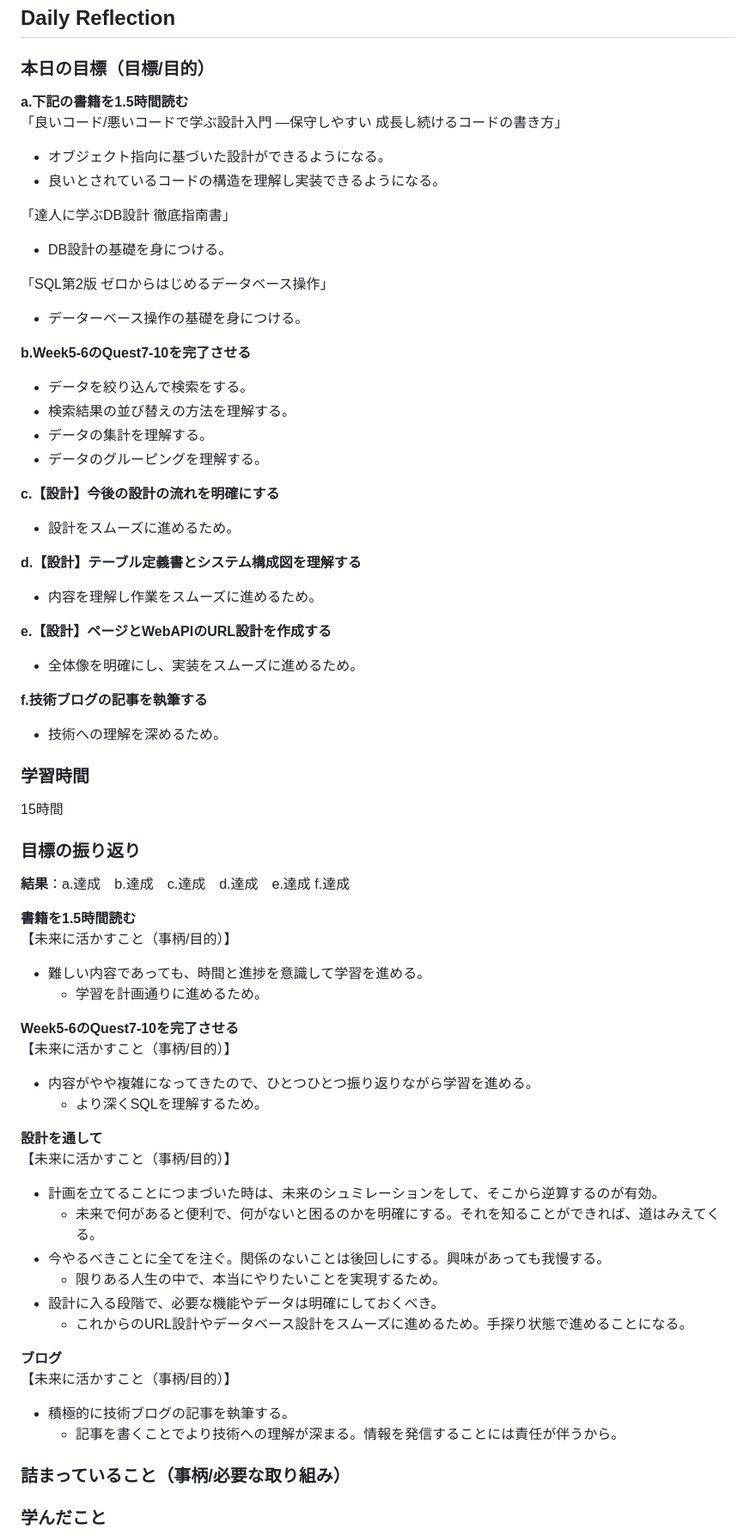
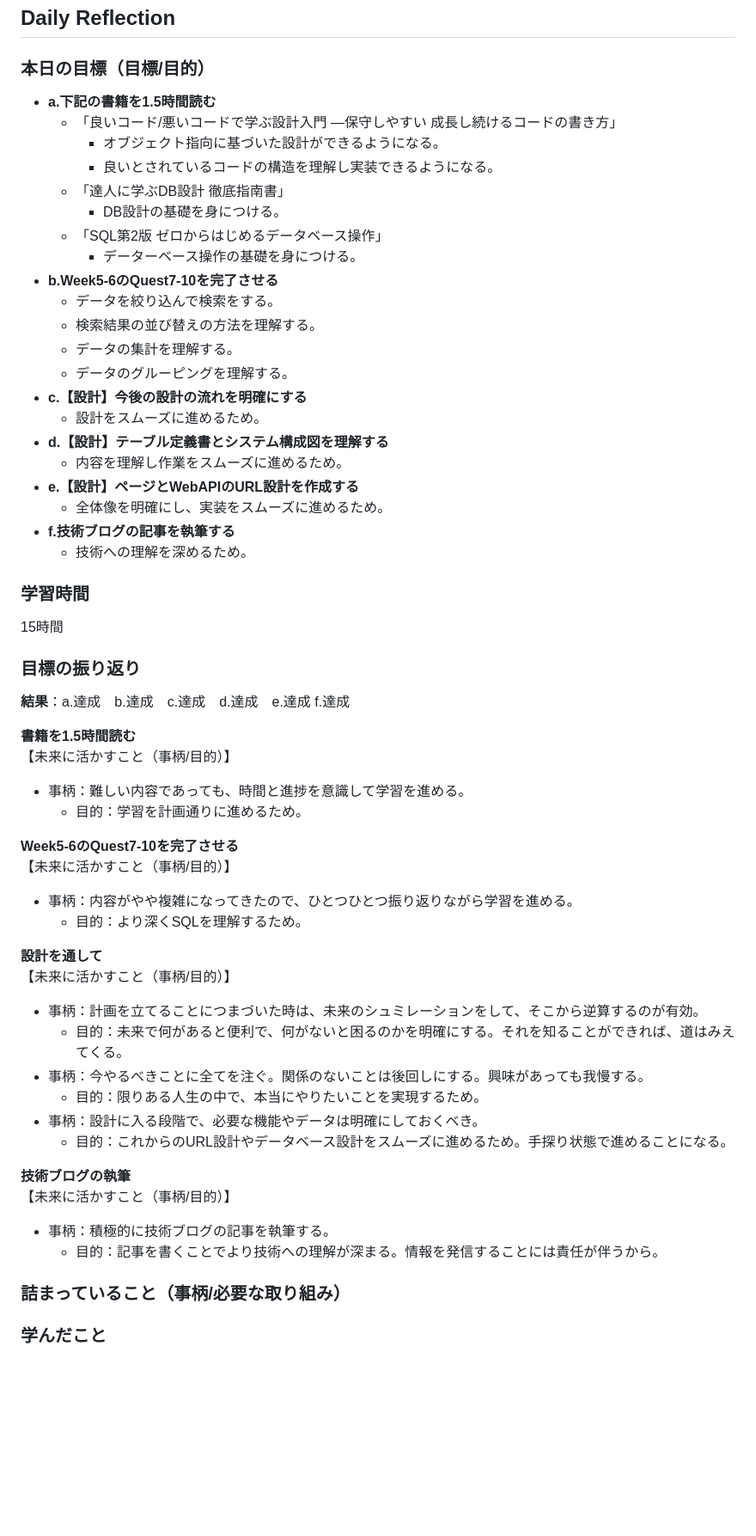
Before and after one commit to ren-ichinose/apprentice-practice, a Markdown page: daily-reflection/202305/230504.md, the part around the change printed below. Shown: that part at 86% size. GitHub-like rendering; blank space fills up the shorter version.

Commit message:
230504_fix_daily-reflection

```diff
--- a/daily-reflection/202305/230504.md
+++ b/daily-reflection/202305/230504.md
@@ -1,63 +1,56 @@
 ## Daily Reflection
 
 ### 本日の目標（目標/目的）
-**a.下記の書籍を1.5時間読む**
-「良いコード/悪いコードで学ぶ設計入門 ―保守しやすい 成長し続けるコードの書き方」
-- オブジェクト指向に基づいた設計ができるようになる。
-- 良いとされているコードの構造を理解し実装できるようになる。
-
-「達人に学ぶDB設計 徹底指南書」
-- DB設計の基礎を身につける。
-
-「SQL第2版 ゼロからはじめるデータベース操作」
-- データーベース操作の基礎を身につける。
-
-**b.Week5-6のQuest7-10を完了させる**
-- データを絞り込んで検索をする。
-- 検索結果の並び替えの方法を理解する。
-- データの集計を理解する。
-- データのグルーピングを理解する。
-
-**c.【設計】今後の設計の流れを明確にする**
-- 設計をスムーズに進めるため。
-
-**d.【設計】テーブル定義書とシステム構成図を理解する**
-- 内容を理解し作業をスムーズに進めるため。
-
-**e.【設計】ページとWebAPIのURL設計を作成する**
-- 全体像を明確にし、実装をスムーズに進めるため。
-
-**f.技術ブログの記事を執筆する**
-- 技術への理解を深めるため。
+- **a.下記の書籍を1.5時間読む**
+  - 「良いコード/悪いコードで学ぶ設計入門 ―保守しやすい 成長し続けるコードの書き方」
+    - オブジェクト指向に基づいた設計ができるようになる。
+    - 良いとされているコードの構造を理解し実装できるようになる。
+  - 「達人に学ぶDB設計 徹底指南書」
+    - DB設計の基礎を身につける。
+  - 「SQL第2版 ゼロからはじめるデータベース操作」
+    - データーベース操作の基礎を身につける。
+- **b.Week5-6のQuest7-10を完了させる**
+  - データを絞り込んで検索をする。
+  - 検索結果の並び替えの方法を理解する。
+  - データの集計を理解する。
+  - データのグルーピングを理解する。
+- **c.【設計】今後の設計の流れを明確にする**
+  - 設計をスムーズに進めるため。
+- **d.【設計】テーブル定義書とシステム構成図を理解する**
+  - 内容を理解し作業をスムーズに進めるため。
+- **e.【設計】ページとWebAPIのURL設計を作成する**
+  - 全体像を明確にし、実装をスムーズに進めるため。
+- **f.技術ブログの記事を執筆する**
+  - 技術への理解を深めるため。
 
 ### 学習時間
 15時間
 ### 目標の振り返り
-**結果**：a.達成　b.達成　c.達成　d.達成　e.達成 f.達成
+**結果**：a.達成　b.達成　c.達成　d.達成　e.達成  f.達成
 
 **書籍を1.5時間読む**
 【未来に活かすこと（事柄/目的）】
-- 難しい内容であっても、時間と進捗を意識して学習を進める。
-  - 学習を計画通りに進めるため。
+- 事柄：難しい内容であっても、時間と進捗を意識して学習を進める。
+  - 目的：学習を計画通りに進めるため。
 
 **Week5-6のQuest7-10を完了させる**
 【未来に活かすこと（事柄/目的）】
-- 内容がやや複雑になってきたので、ひとつひとつ振り返りながら学習を進める。
-  - より深くSQLを理解するため。
+- 事柄：内容がやや複雑になってきたので、ひとつひとつ振り返りながら学習を進める。
+  - 目的：より深くSQLを理解するため。
 
 **設計を通して**
 【未来に活かすこと（事柄/目的）】
-- 計画を立てることにつまづいた時は、未来のシュミレーションをして、そこから逆算するのが有効。
-  - 未来で何があると便利で、何がないと困るのかを明確にする。それを知ることができれば、道はみえてくる。
-- 今やるべきことに全てを注ぐ。関係のないことは後回しにする。興味があっても我慢する。
-  - 限りある人生の中で、本当にやりたいことを実現するため。
-- 設計に入る段階で、必要な機能やデータは明確にしておくべき。
-  - これからのURL設計やデータベース設計をスムーズに進めるため。手探り状態で進めることになる。
+- 事柄：計画を立てることにつまづいた時は、未来のシュミレーションをして、そこから逆算するのが有効。
+  - 目的：未来で何があると便利で、何がないと困るのかを明確にする。それを知ることができれば、道はみえてくる。
+- 事柄：今やるべきことに全てを注ぐ。関係のないことは後回しにする。興味があっても我慢する。
+  - 目的：限りある人生の中で、本当にやりたいことを実現するため。
+- 事柄：設計に入る段階で、必要な機能やデータは明確にしておくべき。
+  - 目的：これからのURL設計やデータベース設計をスムーズに進めるため。手探り状態で進めることになる。
 
-**ブログ**
+**技術ブログの執筆**
 【未来に活かすこと（事柄/目的）】
-- 積極的に技術ブログの記事を執筆する。
-  - 記事を書くことでより技術への理解が深まる。情報を発信することには責任が伴うから。
+- 事柄：積極的に技術ブログの記事を執筆する。
+  - 目的：記事を書くことでより技術への理解が深まる。情報を発信することには責任が伴うから。
 
 ### 詰まっていること（事柄/必要な取り組み）
 
```
Also changed, not shown: other parts of daily-reflection/202305/230504.md (+16 -21 lines).
